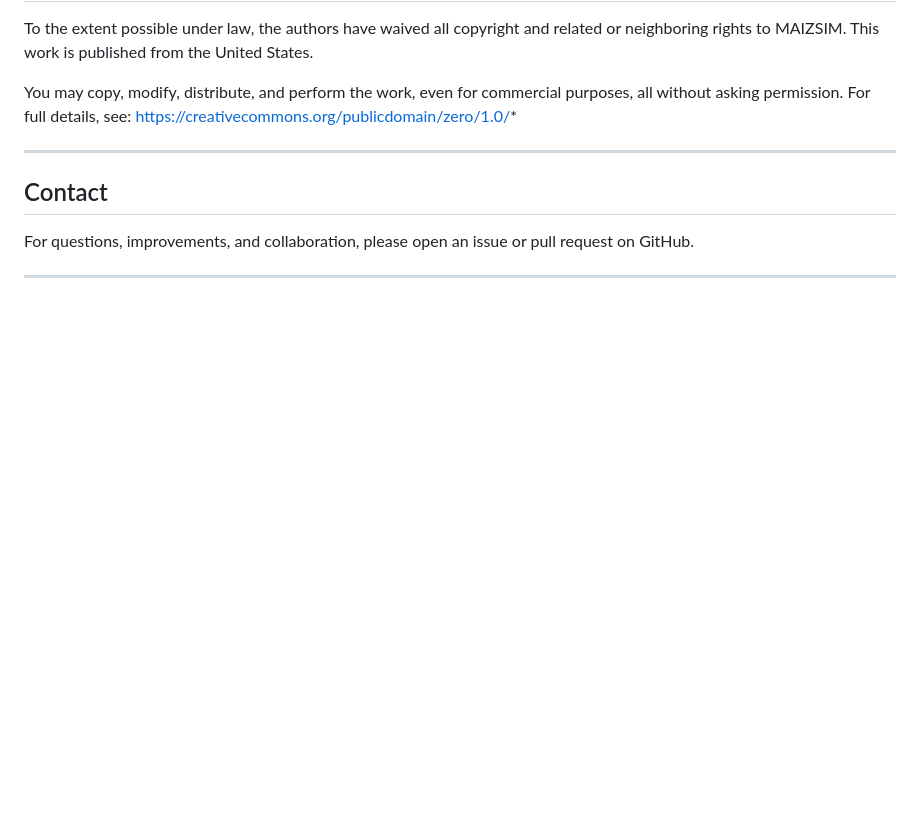
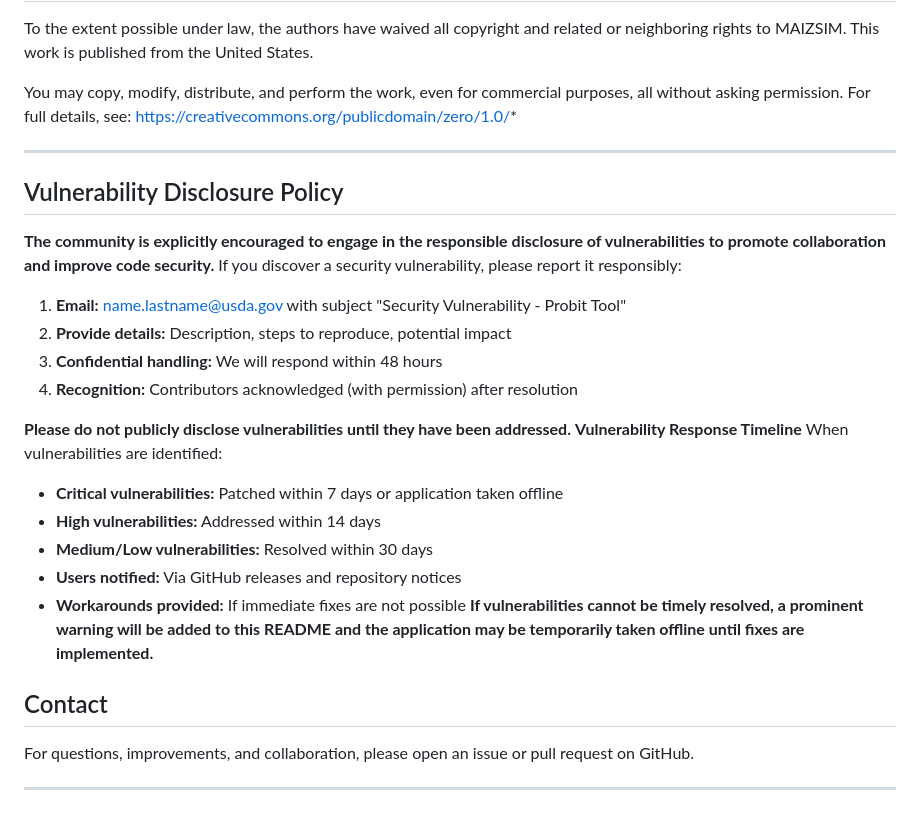
Before and after one commit to USDA-ARS-ACSL/MAIZSIM, a Markdown page: README.md, the part around the change. GitHub-like rendering; blank space fills up the shorter version.

Commit message:
Add Vulnerability Disclosure Policy to README
Added a Vulnerability Disclosure Policy section outlining the process for reporting security vulnerabilities and the response timeline for addressing them.

```diff
--- a/README.md
+++ b/README.md
@@ -140,6 +140,24 @@ For full details, see: https://creativecommons.org/publicdomain/zero/1.0/*
 
 ***
 
+## Vulnerability Disclosure Policy
+**The community is explicitly encouraged to engage in the responsible disclosure of vulnerabilities to promote collaboration and improve code security.**
+If you discover a security vulnerability, please report it responsibly:
+1.	**Email:** name.lastname@usda.gov with subject "Security Vulnerability - Probit Tool"
+1.	**Provide details:** Description, steps to reproduce, potential impact
+1.	**Confidential handling:** We will respond within 48 hours
+1.	**Recognition:** Contributors acknowledged (with permission) after resolution
+
+**Please do not publicly disclose vulnerabilities until they have been addressed.**
+**Vulnerability Response Timeline**
+When vulnerabilities are identified:
++	**Critical vulnerabilities:** Patched within 7 days or application taken offline
++	**High vulnerabilities:** Addressed within 14 days
++	**Medium/Low vulnerabilities:** Resolved within 30 days
++	**Users notified:** Via GitHub releases and repository notices
++	**Workarounds provided:** If immediate fixes are not possible
+**If vulnerabilities cannot be timely resolved, a prominent warning will be added to this README and the application may be temporarily taken offline until fixes are implemented.**
+
 ## Contact
 
 For questions, improvements, and collaboration, please open an issue or pull request on GitHub.
```
